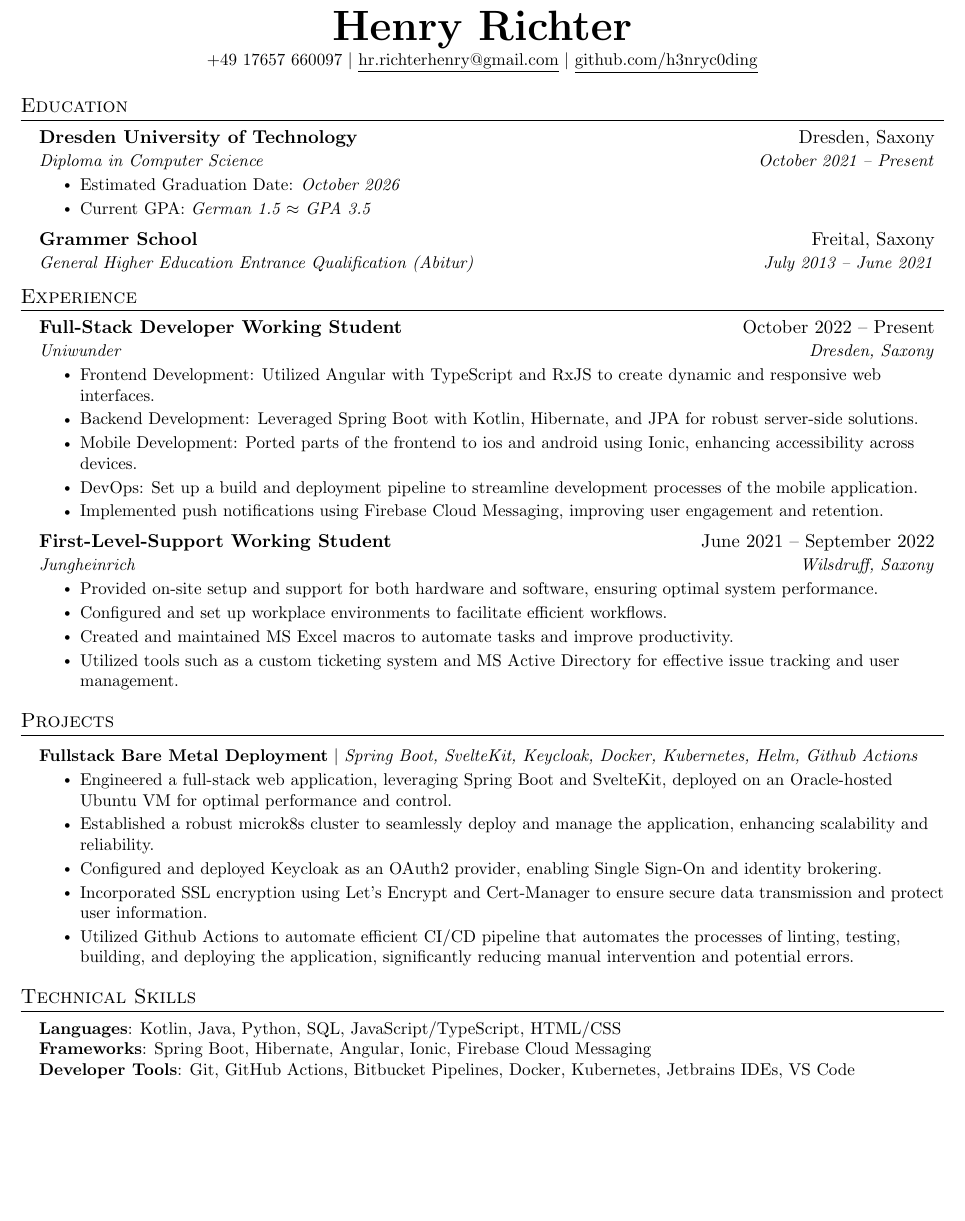
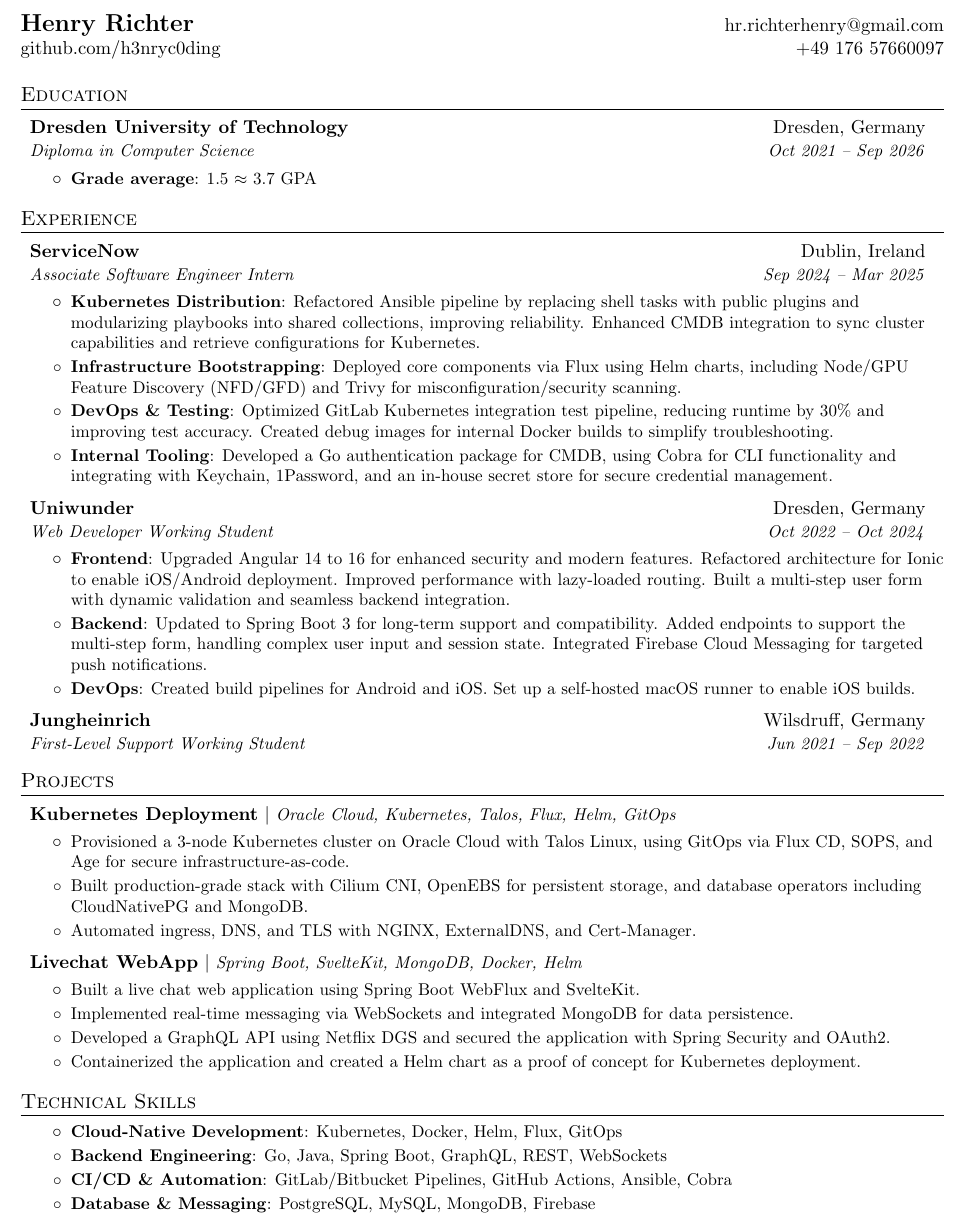
Before and after one commit to h3nryc0ding/resume, a LaTeX CV (resume.tex): part of the page, cut so that both start at the same text, the shorter picture padded with empty space. Compiled offline with pdfLaTeX.

Commit message:
update: 04/2025

```diff
--- a/resume.tex
+++ b/resume.tex
@@ -120,107 +110,102 @@
-\begin{center}
-    \textbf{\Huge \scshape Henry Richter} \\ \vspace{1pt}
-    \small +49 17657 660097 $|$
-    \href{mailto:hr.richterhenry@gmail.com}{\underline{hr.richterhenry@gmail.com}} $|$
-    \href{https://github.com/h3nryc0ding}{\underline{github.com/h3nryc0ding}}
-\end{center}
-
+\begin{tabular*}{\textwidth}{l@{\extracolsep{\fill}}r}
+  \textbf{{\Large Henry Richter}} & \href{mailto:hr.richterhenry@gmail.com}{hr.richterhenry@gmail.com}\\
+  \href{https://github.com/h3nryc0ding}{github.com/h3nryc0ding} & \href{tel:+4917657660097}{+49 176 57660097} \\
+\end{tabular*}
 
 %-----------EDUCATION-----------
 \section{Education}
   \resumeSubHeadingListStart
     \resumeSubheading
-      {Dresden University of Technology}{Dresden, Saxony}
-      {Diploma in Computer Science}{October 2021 -- Present}
+      {Dresden University of Technology}{Dresden, Germany}
+      {Diploma in Computer Science}{Oct 2021 -- Sep 2026}
       \resumeItemListStart
-        \resumeItem{Estimated Graduation Date: \textit{October 2026}}
-        \resumeItem{Current GPA: \textit{German 1.5 $\approx$ GPA 3.5}}
+      	\resumeItem{Grade average}
+      		{1.5 $\approx$ 3.7 GPA}
 			\resumeItemListEnd
-    \resumeSubheading
-      {Grammer School}{Freital, Saxony}
-      {General Higher Education Entrance Qualification (Abitur)}{July 2013 -- June 2021}
   \resumeSubHeadingListEnd
-
-
 
 %-----------EXPERIENCE-----------
 \section{Experience}
 	\resumeSubHeadingListStart
 
 		\resumeSubheading
-    {Full-Stack Developer Working Student}{October 2022 -- Present}
-    {Uniwunder}{Dresden, Saxony}
+			{ServiceNow}{Dublin, Ireland}
+			{Associate Software Engineer Intern}{Sep 2024 -- Mar 2025}
 			\resumeItemListStart
-      \resumeItem{Frontend Development: Utilized Angular with TypeScript and RxJS to create dynamic and responsive web interfaces.}
-      \resumeItem{Backend Development: Leveraged Spring Boot with Kotlin, Hibernate, and JPA for robust server-side solutions.}
-      \resumeItem{Mobile Development: Ported parts of the frontend to ios and android using Ionic, enhancing accessibility across devices.}
-      \resumeItem{DevOps: Set up a build and deployment pipeline to streamline development processes of the mobile application.}
-      \resumeItem{Implemented push notifications using Firebase Cloud Messaging, improving user engagement and retention.}
+				\resumeItem{Kubernetes Distribution}
+					{Refactored Ansible pipeline by replacing shell tasks with public plugins and modularizing playbooks into shared collections, improving reliability. Enhanced CMDB integration to sync cluster capabilities and retrieve configurations for Kubernetes.}
+				\resumeItem{Infrastructure Bootstrapping}
+					{Deployed core components via Flux using Helm charts, including Node/GPU Feature Discovery (NFD/GFD) and Trivy for misconfiguration/security scanning.}
+				\resumeItem{DevOps \& Testing}
+					{Optimized GitLab Kubernetes integration test pipeline, reducing runtime by 30\% and improving test accuracy. Created debug images for internal Docker builds to simplify troubleshooting.}
+				\resumeItem{Internal Tooling}
+					{Developed a Go authentication package for CMDB, using Cobra for CLI functionality and integrating with Keychain, 1Password, and an in-house secret store for secure credential management.}
 			\resumeItemListEnd
 
 		\resumeSubheading
-      {First-Level-Support Working Student}{June 2021 -- September 2022}
-      {Jungheinrich}{Wilsdruff, Saxony}
+		{Uniwunder}{Dresden, Germany}
+		{Web Developer Working Student}{Oct 2022 -- Oct 2024}
 		\resumeItemListStart
-        \resumeItem{Provided on-site setup and support for both hardware and software, ensuring optimal system performance.}
-        \resumeItem{Configured and set up workplace environments to facilitate efficient workflows.}
-        \resumeItem{Created and maintained MS Excel macros to automate tasks and improve productivity.}
-        \resumeItem{Utilized tools such as a custom ticketing system and MS Active Directory for effective issue tracking and user management.}
+			\resumeItem{Frontend}
+				{Upgraded Angular 14 to 16 for enhanced security and modern features. Refactored architecture for Ionic to enable iOS/Android deployment. Improved performance with lazy-loaded routing. Built a multi-step user form with dynamic validation and seamless backend integration.}
+			\resumeItem{Backend}
+				{Updated to Spring Boot 3 for long-term support and compatibility. Added endpoints to support the multi-step form, handling complex user input and session state. Integrated Firebase Cloud Messaging for targeted push notifications.}
+			\resumeItem{DevOps}
+				{Created build pipelines for Android and iOS. Set up a self-hosted macOS runner to enable iOS builds.}
 		\resumeItemListEnd
 
-% -----------Multiple Positions Heading-----------
-%    \resumeSubSubheading
-%     {Software Engineer I}{Oct 2014 - Sep 2016}
-%     \resumeItemListStart
-%        \resumeItem{Apache Beam}
-%          {Apache Beam is a unified model for defining both batch and streaming data-parallel processing pipelines}
-%     \resumeItemListEnd
-%    \resumeSubHeadingListEnd
-%-------------------------------------------
+		\resumeSubheading
+		{Jungheinrich}{Wilsdruff, Germany}
+		{First-Level Support Working Student}{Jun 2021 -- Sep 2022}
+	\resumeSubHeadingListEnd
+
+%-----------PROJECTS-----------
+\section{Projects}
+
+	\resumeSubHeadingListStart
+		\resumeProjectSubheading
+		{Kubernetes Deployment}
+		{Oracle Cloud, Kubernetes, Talos, Flux, Helm, GitOps}
+		\resumeItemListStart
+			\resumeItemShort
+				{Provisioned a 3-node Kubernetes cluster on Oracle Cloud with Talos Linux, using GitOps via Flux CD, SOPS, and Age for secure infrastructure-as-code.}
+			\resumeItemShort
+				{Built production-grade stack with Cilium CNI, OpenEBS for persistent storage, and database operators including CloudNativePG and MongoDB.}
+			\resumeItemShort
+				{Automated ingress, DNS, and TLS with NGINX, ExternalDNS, and Cert-Manager.}
+		\resumeItemListEnd
+
+		\resumeProjectSubheading
+		{Livechat WebApp}
+		{Spring Boot, SvelteKit, MongoDB, Docker, Helm}
+		\resumeItemListStart
+			\resumeItemShort
+				{Built a live chat web application using Spring Boot WebFlux and SvelteKit.}
+			\resumeItemShort
+				{Implemented real-time messaging via WebSockets and integrated MongoDB for data persistence.}
+			\resumeItemShort
+				{Developed a GraphQL API using Netflix DGS and secured the application with Spring Security and OAuth2.}
+			\resumeItemShort
+				{Containerized the application and created a Helm chart as a proof of concept for Kubernetes deployment.}
+		\resumeItemListEnd
 
 	\resumeSubHeadingListEnd
 
+%-----------TECHNICAL SKILLS-----------
+\section{Technical Skills}
 
-%-----------PROJECTS-----------
-
-\section{Projects}
 	\resumeSubHeadingListStart
-      \resumeProjectHeading
-      {\textbf{Fullstack Bare Metal Deployment} $|$ \emph{Spring Boot, SvelteKit, Keycloak, Docker, Kubernetes, Helm, Github Actions}}{}
+		\item
 		\resumeItemListStart
-          \resumeItem{Engineered a full-stack web application, leveraging Spring Boot and SvelteKit, deployed on an Oracle-hosted Ubuntu VM for optimal performance and control.}
-          \resumeItem{Established a robust microk8s cluster to seamlessly deploy and manage the application, enhancing scalability and reliability.}
-          \resumeItem{Configured and deployed Keycloak as an OAuth2 provider, enabling Single Sign-On and identity brokering.}
-          \resumeItem{Incorporated SSL encryption using Let's Encrypt and Cert-Manager to ensure secure data transmission and protect user information.}
-          \resumeItem{Utilized Github Actions to automate efficient CI/CD pipeline that automates the processes of linting, testing, building, and deploying the application, significantly reducing manual intervention and potential errors.}
+			\resumeItem{Cloud-Native Development}
+				{Kubernetes, Docker, Helm, Flux, GitOps}
+			\resumeItem{Backend Engineering}
+				{Go, Java, Spring Boot, GraphQL, REST, WebSockets}
+			\resumeItem{CI/CD \& Automation}
+				{GitLab/Bitbucket Pipelines, GitHub Actions, Ansible, Cobra}
+			\resumeItem{Database \& Messaging}
+				{PostgreSQL, MySQL, MongoDB, Firebase}
 		\resumeItemListEnd
-      \iffalse
-          \resumeProjectHeading
-          {\textbf{Simple Paintball} $|$ \emph{Spigot API, Java, Maven, TravisCI, Git}}{May 2018 -- May 2020}
-          \resumeItemListStart
-            \resumeItem{Developed a Minecraft server plugin to entertain kids during free time for a previous job}
-            \resumeItem{Published plugin to websites gaining 2K+ downloads and an average 4.5/5-star review}
-            \resumeItem{Implemented continuous delivery using TravisCI to build the plugin upon new a release}
-            \resumeItem{Collaborated with Minecraft server administrators to suggest features and get feedback about the plugin}
-          \resumeItemListEnd
-      \fi
 	\resumeSubHeadingListEnd
 
-
-
-%
-%-----------PROGRAMMING SKILLS-----------
-\section{Technical Skills}
- \begin{itemize}[leftmargin=0.15in, label={}]
-    \small{\item{
-     \textbf{Languages}{: Kotlin, Java, Python, SQL, JavaScript/TypeScript, HTML/CSS} \\
-     \textbf{Frameworks}{: Spring Boot, Hibernate, Angular, Ionic, Firebase Cloud Messaging} \\
-     \textbf{Developer Tools}{: Git, GitHub Actions, Bitbucket Pipelines, Docker, Kubernetes, Jetbrains IDEs, VS Code} \\
-     \iffalse
-     \textbf{Libraries}{: RxJS } \\
-     \fi
-    }}
- \end{itemize}
-
-
-%-------------------------------------------
 \end{document}
```
Also changed, not shown: generated/resume-1.png, generated/resume.pdf, resume.tex (52 more changed lines). Lines whose indentation alone changed are shown as unchanged.
